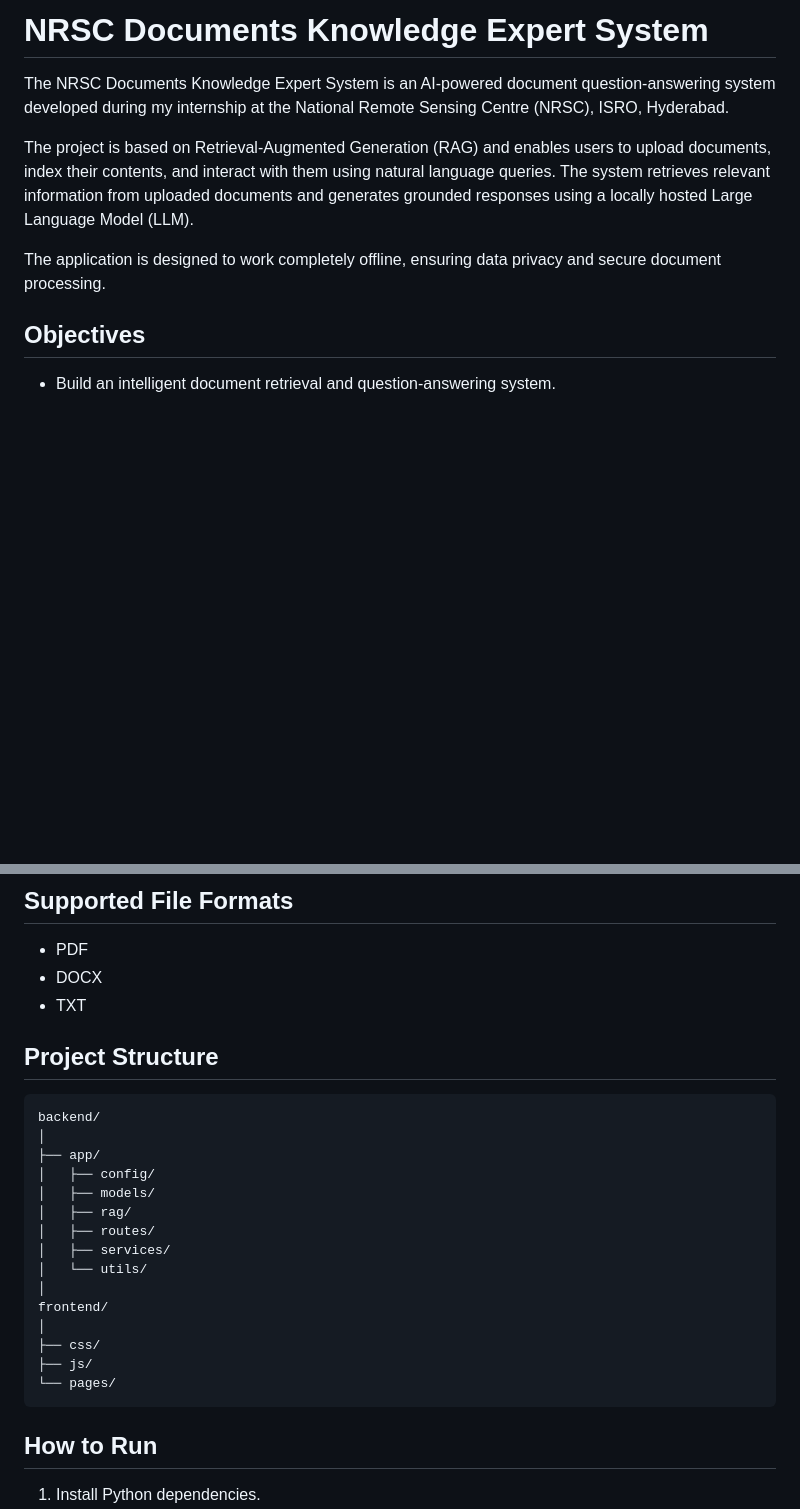
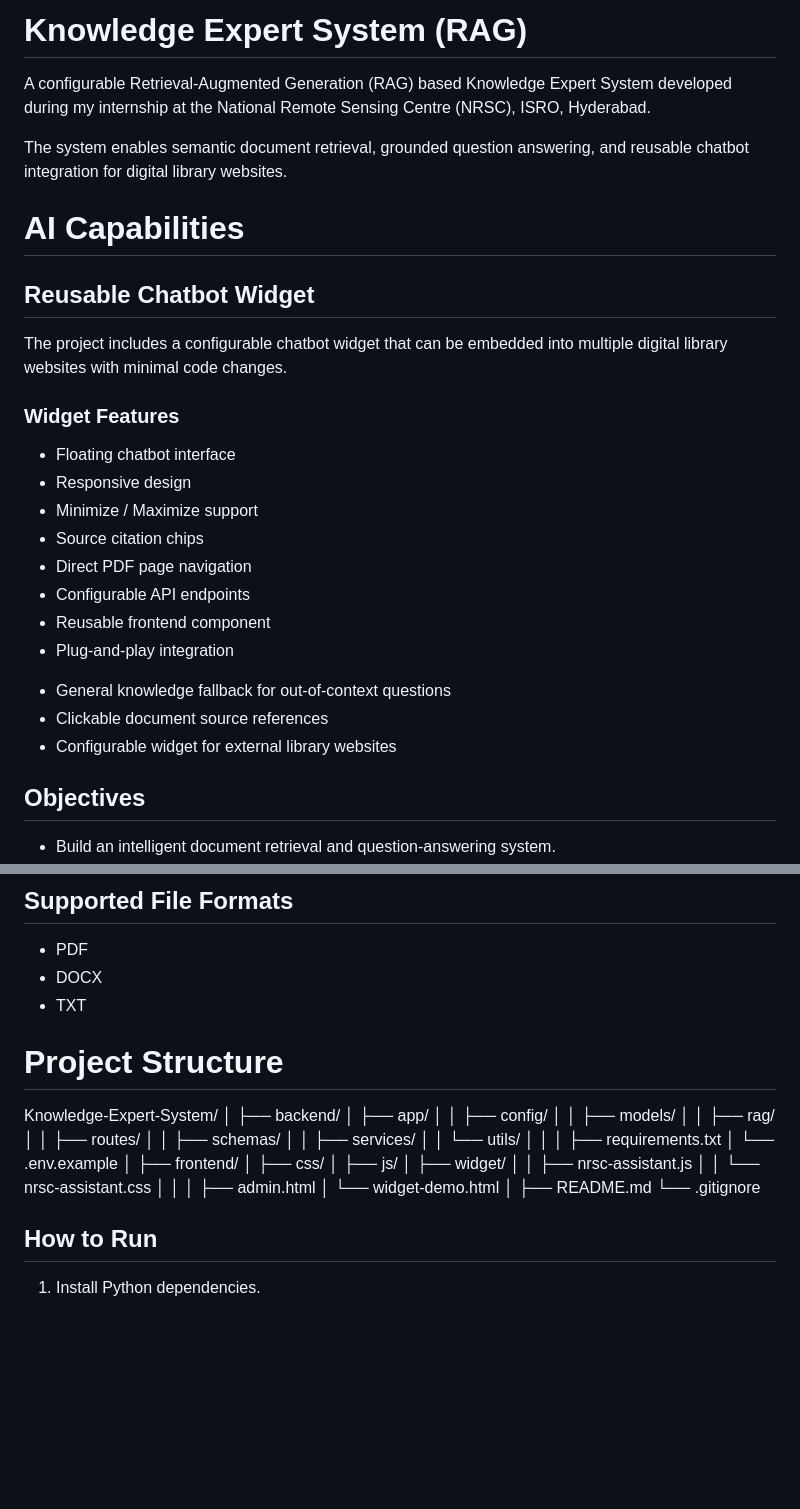
Before and after one commit to Tia-coding/Knowledge-Expert-System, a Markdown page: README.md, 2 parts joined by grey strips. Drawn GitHub-style; blank space fills up the shorter version.

````diff
--- a/README.md
+++ b/README.md
@@ -1,11 +1,27 @@
-# NRSC Documents Knowledge Expert System
+# Knowledge Expert System (RAG)
 
-The NRSC Documents Knowledge Expert System is an AI-powered document question-answering system developed during my internship at the National Remote Sensing Centre (NRSC), ISRO, Hyderabad.
+A configurable Retrieval-Augmented Generation (RAG) based Knowledge Expert System developed during my internship at the National Remote Sensing Centre (NRSC), ISRO, Hyderabad.
 
-The project is based on Retrieval-Augmented Generation (RAG) and enables users to upload documents, index their contents, and interact with them using natural language queries. The system retrieves relevant information from uploaded documents and generates grounded responses using a locally hosted Large Language Model (LLM).
+The system enables semantic document retrieval, grounded question answering, and reusable chatbot integration for digital library websites.
 
-The application is designed to work completely offline, ensuring data privacy and secure document processing.
+# AI Capabilities
+## Reusable Chatbot Widget
 
+The project includes a configurable chatbot widget that can be embedded into multiple digital library websites with minimal code changes.
+
+### Widget Features
+
+- Floating chatbot interface
+- Responsive design
+- Minimize / Maximize support
+- Source citation chips
+- Direct PDF page navigation
+- Configurable API endpoints
+- Reusable frontend component
+- Plug-and-play integration
+* General knowledge fallback for out-of-context questions
+* Clickable document source references
+* Configurable widget for external library websites
 
 ## Objectives
 
@@ -157,29 +208,34 @@ http://127.0.0.1:8000/widget-demo.html
 * DOCX
 * TXT
 
-
-
-## Project Structure
-
-```text
-backend/
+# Project Structure
+Knowledge-Expert-System/
 │
-├── app/
-│   ├── config/
-│   ├── models/
-│   ├── rag/
-│   ├── routes/
-│   ├── services/
-│   └── utils/
+├── backend/
+│   ├── app/
+│   │   ├── config/
+│   │   ├── models/
+│   │   ├── rag/
+│   │   ├── routes/
+│   │   ├── schemas/
+│   │   ├── services/
+│   │   └── utils/
+│   │
+│   ├── requirements.txt
+│   └── .env.example
 │
-frontend/
+├── frontend/
+│   ├── css/
+│   ├── js/
+│   ├── widget/
+│   │   ├── nrsc-assistant.js
+│   │   └── nrsc-assistant.css
+│   │
+│   ├── admin.html
+│   └── widget-demo.html
 │
-├── css/
-├── js/
-└── pages/
-```
-
-
+├── README.md
+└── .gitignore
 
 ## How to Run
 
````
Also changed, not shown: other parts of README.md (+35 -0 lines).
